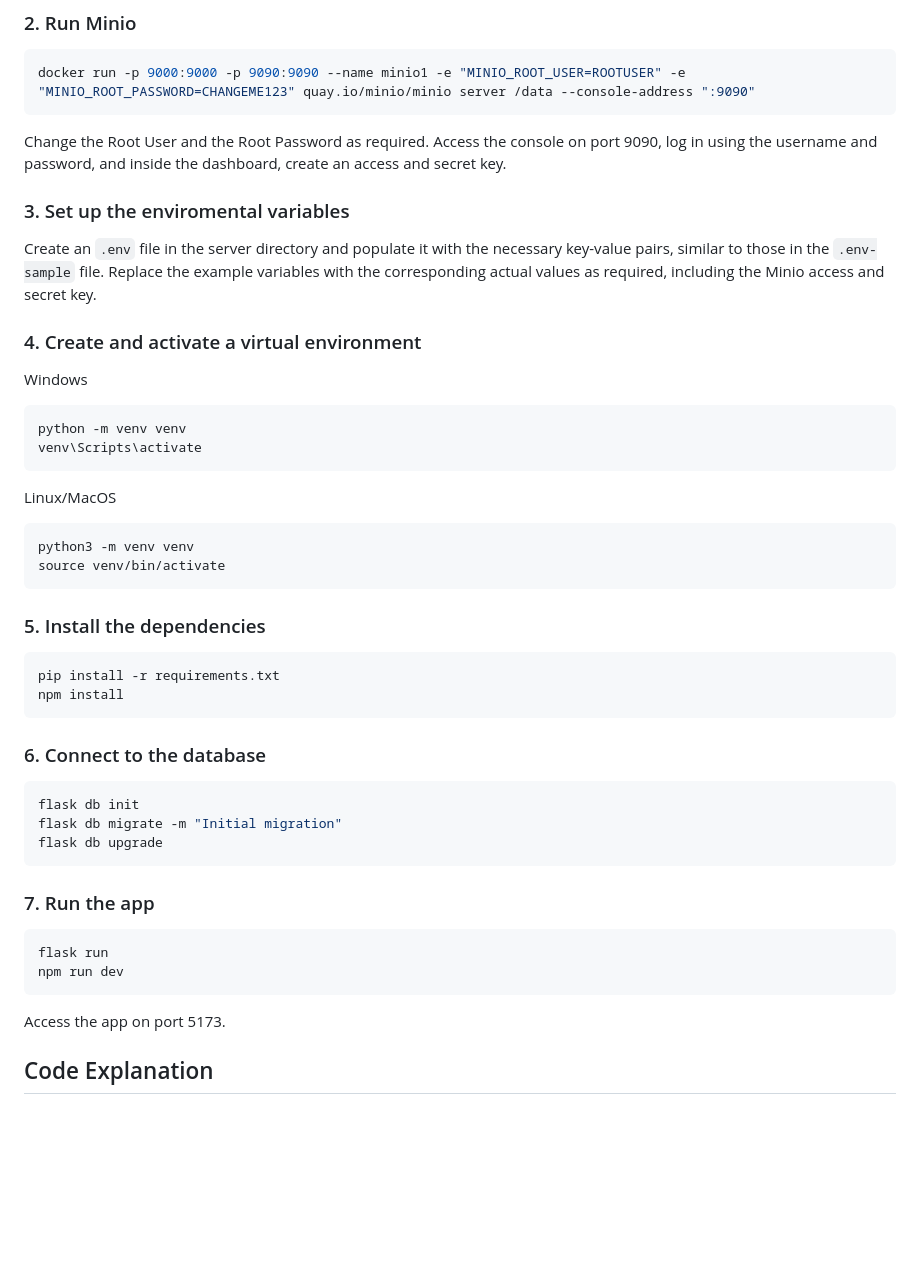
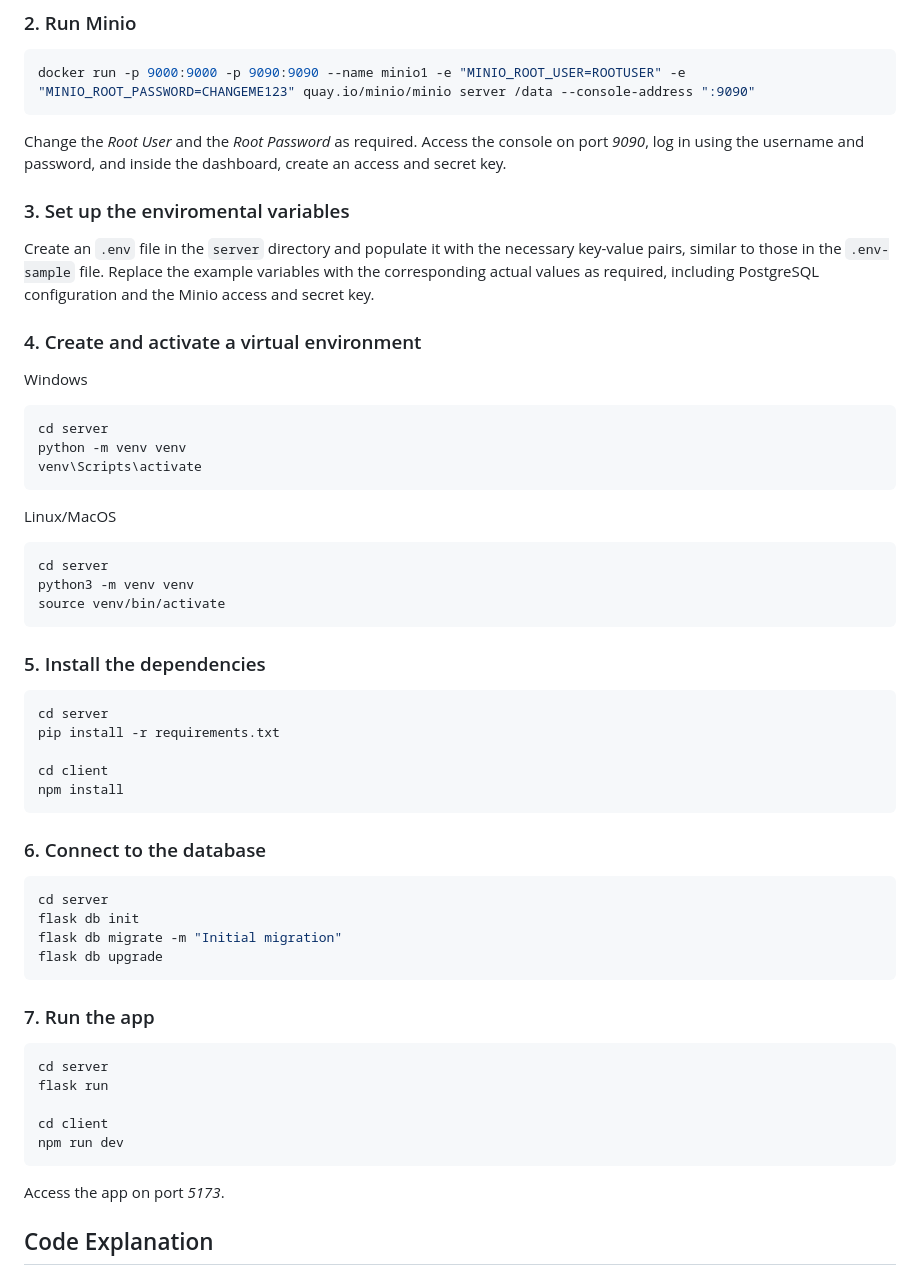
Before and after one commit to mad4869/xweeter-app, a Markdown page: README.md, the part around the change. Rendered like a GitHub page; blank space fills up the shorter version.

````diff
--- a/README.md
+++ b/README.md
@@ -59,17 +59,18 @@ git clone https://github.com/mad4869/xweeter-app.git
 docker run -p 9000:9000 -p 9090:9090 --name minio1 -e "MINIO_ROOT_USER=ROOTUSER" -e "MINIO_ROOT_PASSWORD=CHANGEME123" quay.io/minio/minio server /data --console-address ":9090"
 ```
 
-Change the Root User and the Root Password as required. Access the console on port 9090, log in using the username and password, and inside the dashboard, create an access and secret key.
+Change the _Root User_ and the _Root Password_ as required. Access the console on port _9090_, log in using the username and password, and inside the dashboard, create an access and secret key.
 
 ### 3. Set up the enviromental variables
 
-Create an `.env` file in the server directory and populate it with the necessary key-value pairs, similar to those in the `.env-sample` file. Replace the example variables with the corresponding actual values as required, including the Minio access and secret key.
+Create an `.env` file in the `server` directory and populate it with the necessary key-value pairs, similar to those in the `.env-sample` file. Replace the example variables with the corresponding actual values as required, including PostgreSQL configuration and the Minio access and secret key.
 
 ### 4. Create and activate a virtual environment
 
 Windows
 
 ```bash
+cd server
 python -m venv venv
 venv\Scripts\activate
 ```
@@ -77,6 +78,7 @@ venv\Scripts\activate
 Linux/MacOS
 
 ```bash
+cd server
 python3 -m venv venv
 source venv/bin/activate
 ```
@@ -84,13 +86,17 @@ source venv/bin/activate
 ### 5. Install the dependencies
 
 ```bash
+cd server
 pip install -r requirements.txt
+
+cd client
 npm install
 ```
 
 ### 6. Connect to the database
 
 ```bash
+cd server
 flask db init
 flask db migrate -m "Initial migration"
 flask db upgrade
@@ -99,11 +105,14 @@ flask db upgrade
 ### 7. Run the app
 
 ```bash
+cd server
 flask run
+
+cd client
 npm run dev
 ```
 
-Access the app on port 5173.
+Access the app on port _5173_.
 
 ## Code Explanation
 
````
